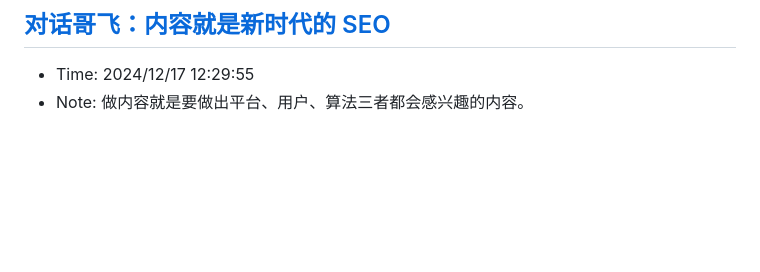
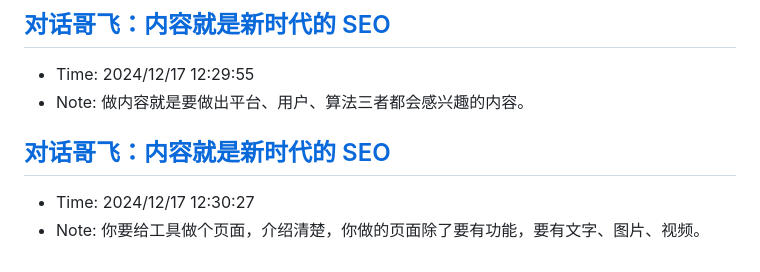
Before and after one commit to sing1ee/url-notes, a Markdown page: 2024-12.md, the part around the change. Drawn GitHub-style; blank space fills up the shorter version.

Commit message:
Update bookmarks

```diff
--- a/2024-12.md
+++ b/2024-12.md
@@ -312,3 +312,7 @@ Scaling laws 研究表明，训练时间的 compute 和测试时间的 compute
 ## [对话哥飞：内容就是新时代的 SEO](https://mp.weixin.qq.com/s/vDb0Vb4BIBlqU_feNoUdQQ)
 - Time: 2024/12/17 12:29:55
 - Note: 做内容就是要做出平台、用户、算法三者都会感兴趣的内容。
+
+## [对话哥飞：内容就是新时代的 SEO](https://mp.weixin.qq.com/s/vDb0Vb4BIBlqU_feNoUdQQ)
+- Time: 2024/12/17 12:30:27
+- Note: 你要给工具做个页面，介绍清楚，你做的页面除了要有功能，要有文字、图片、视频。
```
